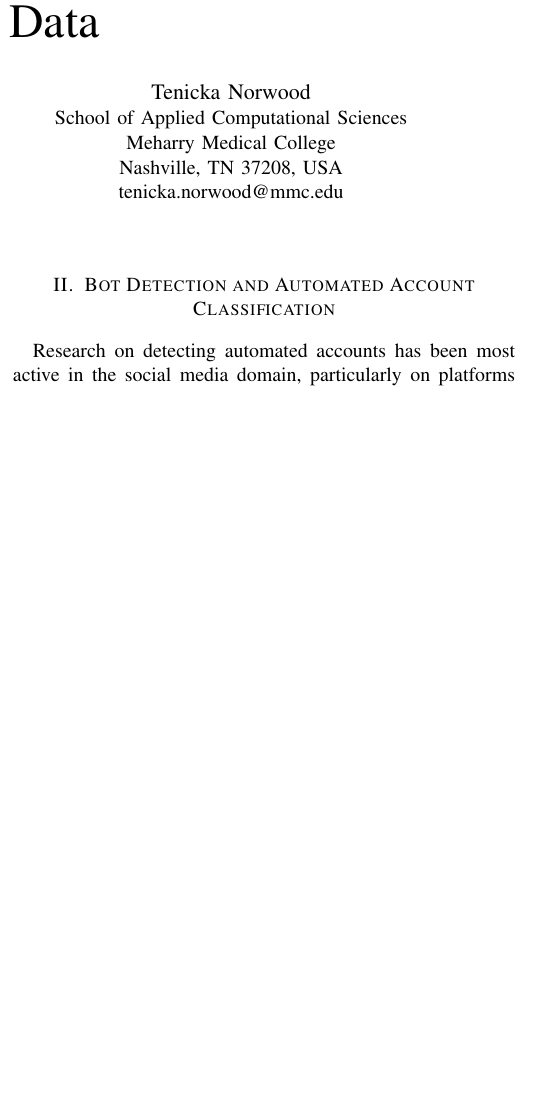
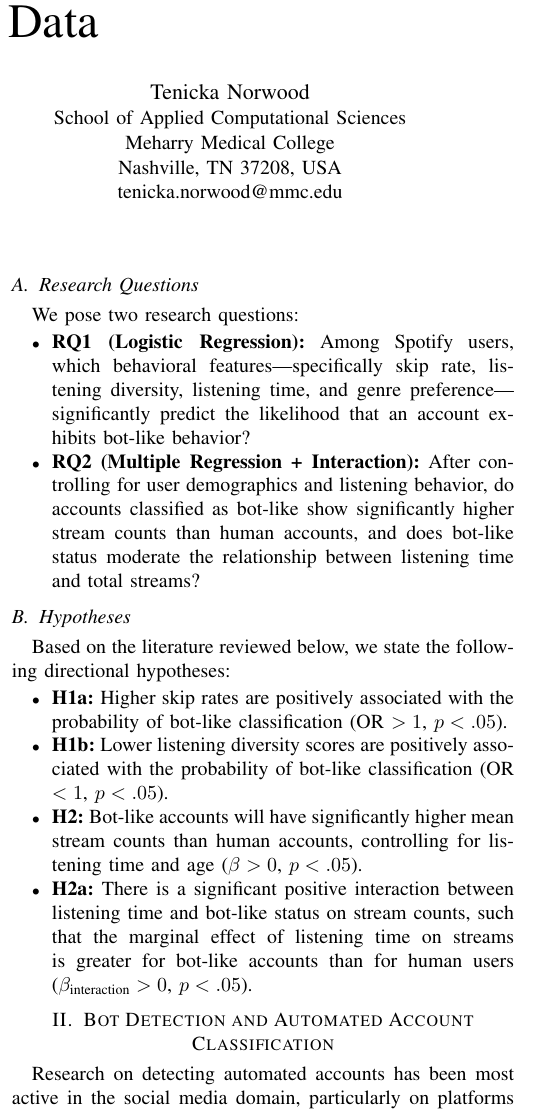
Before and after one commit to jclai22/MSDS-720-Final-Project, a LaTeX paper (paper/literature_review.tex): part of one column of page 1 of 3 before the commit and part of one column of page 1 of 4 after it, cut so that both start at the same text, the shorter picture padded with empty space. Compiled offline with pdfLaTeX.

Commit message:
Add research questions and hypotheses to Introduction
Per rubric requirements, the Introduction section now includes
research questions (RQ1, RQ2) and directional hypotheses
(H1a, H1b, H2, H2a) with expected statistical outcomes.

```diff
--- a/paper/literature_review.tex
+++ b/paper/literature_review.tex
@@ -45,6 +45,26 @@ Over the past decade, music streaming services have become the dominant channel
 The problem extends beyond financial fraud. When bot-generated streams are mixed with organic listening data, any downstream analysis of user behavior risks conflating artificial patterns with genuine preferences. For researchers studying music consumption, engagement, or popularity, this contamination introduces systematic bias that is difficult to detect without targeted methods \cite{mokoena2025ai}.
 
 This literature review examines three intersecting bodies of work: (1) bot detection and classification methods from the social media and cybersecurity literature, (2) studies of streaming fraud and its impact on the music industry, and (3) statistical and machine learning approaches to modeling music popularity and user behavior on Spotify. We conclude by identifying the gap our study addresses and outlining how logistic regression, multiple regression, and interaction models can contribute to this space.
+
+\subsection{Research Questions}
+
+We pose two research questions:
+
+\begin{itemize}
+\item \textbf{RQ1 (Logistic Regression):} Among Spotify users, which behavioral features---specifically skip rate, listening diversity, listening time, and genre preference---significantly predict the likelihood that an account exhibits bot-like behavior?
+\item \textbf{RQ2 (Multiple Regression + Interaction):} After controlling for user demographics and listening behavior, do accounts classified as bot-like show significantly higher stream counts than human accounts, and does bot-like status moderate the relationship between listening time and total streams?
+\end{itemize}
+
+\subsection{Hypotheses}
+
+Based on the literature reviewed below, we state the following directional hypotheses:
+
+\begin{itemize}
+\item \textbf{H1a:} Higher skip rates are positively associated with the probability of bot-like classification (OR $> 1$, $p < .05$).
+\item \textbf{H1b:} Lower listening diversity scores are positively associated with the probability of bot-like classification (OR $< 1$, $p < .05$).
+\item \textbf{H2:} Bot-like accounts will have significantly higher mean stream counts than human accounts, controlling for listening time and age ($\beta > 0$, $p < .05$).
+\item \textbf{H2a:} There is a significant positive interaction between listening time and bot-like status on stream counts, such that the marginal effect of listening time on streams is greater for bot-like accounts than for human users ($\beta_{\text{interaction}} > 0$, $p < .05$).
+\end{itemize}
 
 \section{Bot Detection and Automated Account Classification}
 
```
